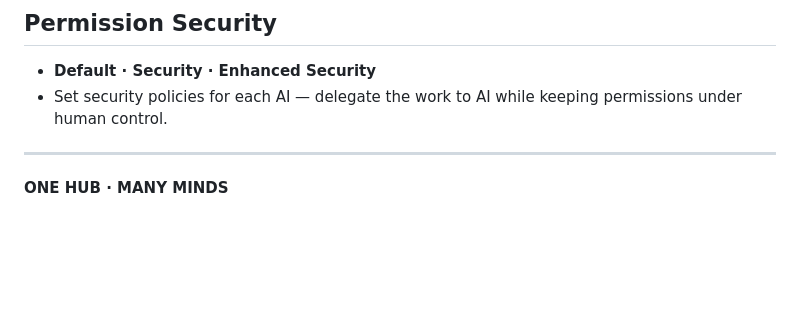
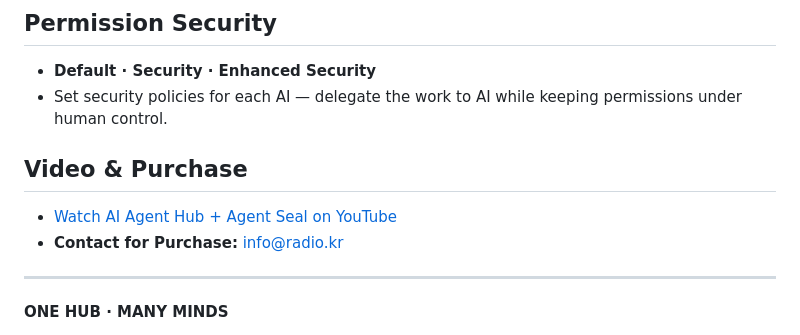
Before and after one commit to sblee1/AgentHub, a Markdown page: README.md, the part around the change. GitHub-like rendering; blank space fills up the shorter version.

Commit message:
docs: add product video and purchase contact

```diff
--- a/README.md
+++ b/README.md
@@ -88,6 +88,11 @@ Agent Seal hardware is optional.
 - **Default · Security · Enhanced Security**
 - Set security policies for each AI — delegate the work to AI while keeping permissions under human control.
 
+## Video & Purchase
+
+- [Watch AI Agent Hub + Agent Seal on YouTube](https://www.youtube.com/watch?v=5ANtTE6AgXE&t=425s)
+- **Contact for Purchase:** [info@radio.kr](mailto:info@radio.kr)
+
 ---
 
 **ONE HUB · MANY MINDS**
```
